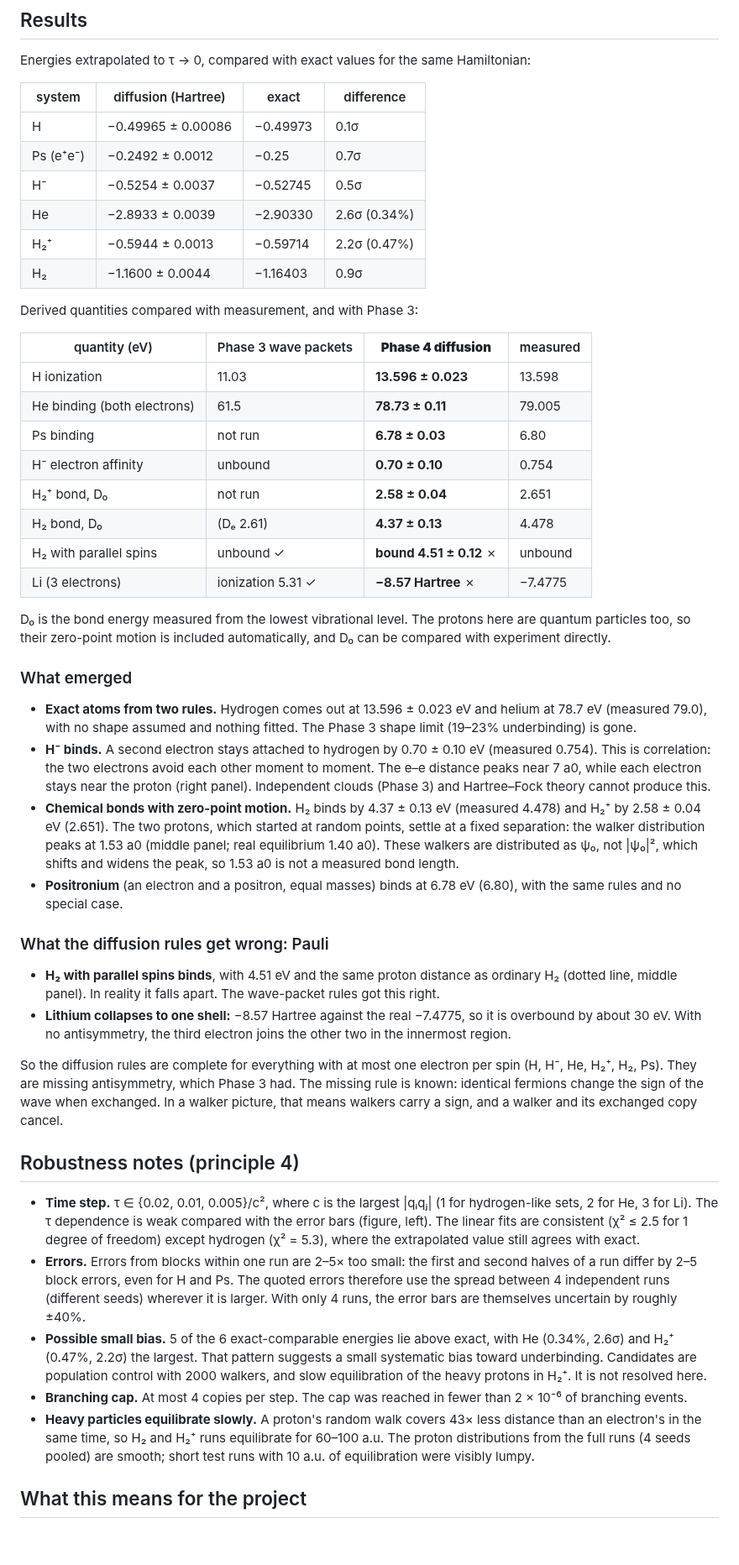
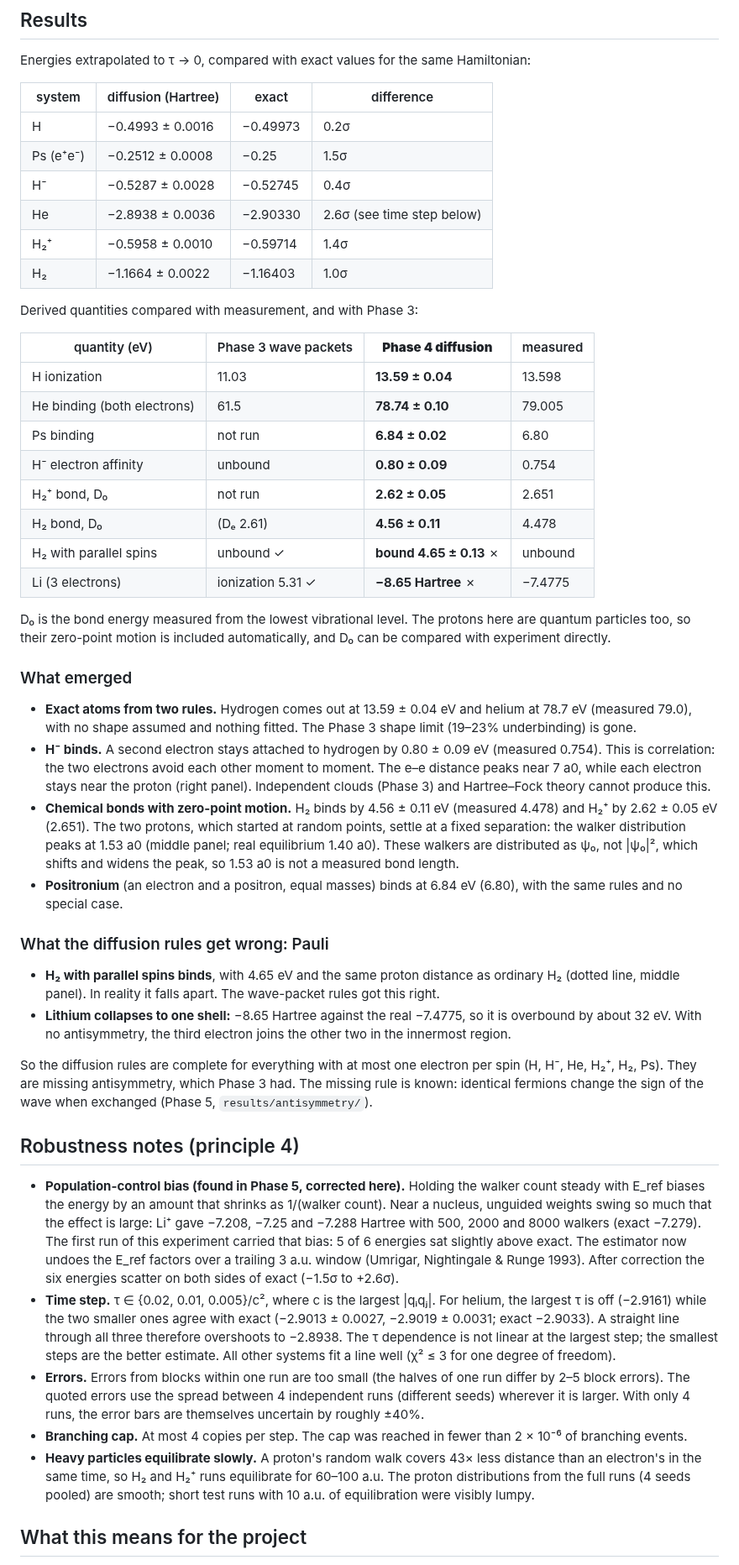
Before and after one commit to Ruturajpagar/particle-sim, a Markdown page: results/diffusion/FINDINGS.md, the part around one of its changes. Shown at 84% size. Drawn GitHub-style; blank space fills up the shorter version.

Commit message:
Phase 4 findings: rerun with the population-control correction
Co-Authored-By: Claude Opus 5.5 <noreply@anthropic.com>
Claude-Session: https://claude.ai/code/session_01WXyztVK4JFomJr8VpnCic7

```diff
--- a/results/diffusion/FINDINGS.md
+++ b/results/diffusion/FINDINGS.md
@@ -43,25 +45,25 @@ Hamiltonian:
 
 | system | diffusion (Hartree) | exact | difference |
 |---|---|---|---|
-| H | −0.49965 ± 0.00086 | −0.49973 | 0.1σ |
-| Ps (e⁺e⁻) | −0.2492 ± 0.0012 | −0.25 | 0.7σ |
-| H⁻ | −0.5254 ± 0.0037 | −0.52745 | 0.5σ |
-| He | −2.8933 ± 0.0039 | −2.90330 | 2.6σ (0.34%) |
-| H₂⁺ | −0.5944 ± 0.0013 | −0.59714 | 2.2σ (0.47%) |
-| H₂ | −1.1600 ± 0.0044 | −1.16403 | 0.9σ |
+| H | −0.4993 ± 0.0016 | −0.49973 | 0.2σ |
+| Ps (e⁺e⁻) | −0.2512 ± 0.0008 | −0.25 | 1.5σ |
+| H⁻ | −0.5287 ± 0.0028 | −0.52745 | 0.4σ |
+| He | −2.8938 ± 0.0036 | −2.90330 | 2.6σ (see time step below) |
+| H₂⁺ | −0.5958 ± 0.0010 | −0.59714 | 1.4σ |
+| H₂ | −1.1664 ± 0.0022 | −1.16403 | 1.0σ |
 
 Derived quantities compared with measurement, and with Phase 3:
 
 | quantity (eV) | Phase 3 wave packets | **Phase 4 diffusion** | measured |
 |---|---|---|---|
-| H ionization | 11.03 | **13.596 ± 0.023** | 13.598 |
-| He binding (both electrons) | 61.5 | **78.73 ± 0.11** | 79.005 |
-| Ps binding | not run | **6.78 ± 0.03** | 6.80 |
-| H⁻ electron affinity | unbound | **0.70 ± 0.10** | 0.754 |
-| H₂⁺ bond, D₀ | not run | **2.58 ± 0.04** | 2.651 |
-| H₂ bond, D₀ | (Dₑ 2.61) | **4.37 ± 0.13** | 4.478 |
-| H₂ with parallel spins | unbound ✓ | **bound 4.51 ± 0.12** ✗ | unbound |
-| Li (3 electrons) | ionization 5.31 ✓ | **−8.57 Hartree** ✗ | −7.4775 |
+| H ionization | 11.03 | **13.59 ± 0.04** | 13.598 |
+| He binding (both electrons) | 61.5 | **78.74 ± 0.10** | 79.005 |
+| Ps binding | not run | **6.84 ± 0.02** | 6.80 |
+| H⁻ electron affinity | unbound | **0.80 ± 0.09** | 0.754 |
+| H₂⁺ bond, D₀ | not run | **2.62 ± 0.05** | 2.651 |
+| H₂ bond, D₀ | (Dₑ 2.61) | **4.56 ± 0.11** | 4.478 |
+| H₂ with parallel spins | unbound ✓ | **bound 4.65 ± 0.13** ✗ | unbound |
+| Li (3 electrons) | ionization 5.31 ✓ | **−8.65 Hartree** ✗ | −7.4775 |
 
 D₀ is the bond energy measured from the lowest vibrational level. The
 protons here are quantum particles too, so their zero-point motion is
@@ -69,61 +71,66 @@ included automatically, and D₀ can be compared with experiment directly.
 
 ### What emerged
 
-- **Exact atoms from two rules.** Hydrogen comes out at 13.596 ± 0.023 eV
+- **Exact atoms from two rules.** Hydrogen comes out at 13.59 ± 0.04 eV
   and helium at 78.7 eV (measured 79.0), with no shape assumed and nothing
   fitted. The Phase 3 shape limit (19–23% underbinding) is gone.
-- **H⁻ binds.** A second electron stays attached to hydrogen by 0.70 ±
-  0.10 eV (measured 0.754). This is correlation: the two electrons avoid
+- **H⁻ binds.** A second electron stays attached to hydrogen by 0.80 ±
+  0.09 eV (measured 0.754). This is correlation: the two electrons avoid
   each other moment to moment. The e–e distance peaks near 7 a0, while
   each electron stays near the proton (right panel). Independent clouds
   (Phase 3) and Hartree–Fock theory cannot produce this.
-- **Chemical bonds with zero-point motion.** H₂ binds by 4.37 ± 0.13 eV
-  (measured 4.478) and H₂⁺ by 2.58 ± 0.04 eV (2.651). The two protons, which
+- **Chemical bonds with zero-point motion.** H₂ binds by 4.56 ± 0.11 eV
+  (measured 4.478) and H₂⁺ by 2.62 ± 0.05 eV (2.651). The two protons, which
   started at random points, settle at a fixed separation: the walker
   distribution peaks at 1.53 a0 (middle panel; real equilibrium 1.40 a0).
   These walkers are distributed as ψ₀, not |ψ₀|², which shifts and widens
   the peak, so 1.53 a0 is not a measured bond length.
 - **Positronium** (an electron and a positron, equal masses) binds at
-  6.78 eV (6.80), with the same rules and no special case.
+  6.84 eV (6.80), with the same rules and no special case.
 
 ### What the diffusion rules get wrong: Pauli
 
-- **H₂ with parallel spins binds**, with 4.51 eV and the same proton
+- **H₂ with parallel spins binds**, with 4.65 eV and the same proton
   distance as ordinary H₂ (dotted line, middle panel). In reality it falls
   apart. The wave-packet rules got this right.
-- **Lithium collapses to one shell:** −8.57 Hartree against the real
-  −7.4775, so it is overbound by about 30 eV. With no antisymmetry, the third
+- **Lithium collapses to one shell:** −8.65 Hartree against the real
+  −7.4775, so it is overbound by about 32 eV. With no antisymmetry, the third
   electron joins the other two in the innermost region.
 
 So the diffusion rules are complete for everything with at most one
 electron per spin (H, H⁻, He, H₂⁺, H₂, Ps). They are missing antisymmetry,
 which Phase 3 had. The missing rule is known: identical fermions change the
-sign of the wave when exchanged. In a walker picture, that means walkers
-carry a sign, and a walker and its exchanged copy cancel.
+sign of the wave when exchanged (Phase 5, `results/antisymmetry/`).
 
 ## Robustness notes (principle 4)
 
-- **Time step.** τ ∈ {0.02, 0.01, 0.005}/c², where c is the largest |qᵢqⱼ|
-  (1 for hydrogen-like sets, 2 for He, 3 for Li). The τ dependence is weak
-  compared with the error bars (figure, left). The linear fits are
-  consistent (χ² ≤ 2.5 for 1 degree of freedom) except hydrogen
-  (χ² = 5.3), where the extrapolated value still agrees with exact.
-- **Errors.** Errors from blocks within one run are 2–5× too small: the
-  first and second halves of a run differ by 2–5 block errors, even for H
-  and Ps. The quoted errors therefore use the spread between 4 independent
-  runs (different seeds) wherever it is larger. With only 4 runs, the error
-  bars are themselves uncertain by roughly ±40%.
-- **Possible small bias.** 5 of the 6 exact-comparable energies lie above
-  exact, with He (0.34%, 2.6σ) and H₂⁺ (0.47%, 2.2σ) the largest. That
-  pattern suggests a small systematic bias toward underbinding. Candidates
-  are population control with 2000 walkers, and slow equilibration of the
-  heavy protons in H₂⁺. It is not resolved here.
+- **Population-control bias (found in Phase 5, corrected here).** Holding
+  the walker count steady with E_ref biases the energy by an amount that
+  shrinks as 1/(walker count). Near a nucleus, unguided weights swing so
+  much that the effect is large: Li⁺ gave −7.208, −7.25 and −7.288 Hartree
+  with 500, 2000 and 8000 walkers (exact −7.279). The first run of this
+  experiment carried that bias: 5 of 6 energies sat slightly above exact.
+  The estimator now undoes the E_ref factors over a trailing 3 a.u. window
+  (Umrigar, Nightingale & Runge 1993). After correction the six energies
+  scatter on both sides of exact (−1.5σ to +2.6σ).
+- **Time step.** τ ∈ {0.02, 0.01, 0.005}/c², where c is the largest |qᵢqⱼ|.
+  For helium, the largest τ is off (−2.9161) while the two smaller ones
+  agree with exact (−2.9013 ± 0.0027, −2.9019 ± 0.0031; exact −2.9033). A
+  straight line through all three therefore overshoots to −2.8938. The τ
+  dependence is not linear at the largest step; the smallest steps are the
+  better estimate. All other systems fit a line well (χ² ≤ 3 for one degree
+  of freedom).
+- **Errors.** Errors from blocks within one run are too small (the halves of
+  one run differ by 2–5 block errors). The quoted errors use the spread
+  between 4 independent runs (different seeds) wherever it is larger. With
+  only 4 runs, the error bars are themselves uncertain by roughly ±40%.
 - **Branching cap.** At most 4 copies per step. The cap was reached in fewer
   than 2 × 10⁻⁶ of branching events.
-- **Heavy particles equilibrate slowly.** A proton's random walk covers 43× less
-  distance than an electron's in the same time, so H₂ and H₂⁺ runs equilibrate for 60–100 a.u. The
-  proton distributions from the full runs (4 seeds pooled) are smooth;
-  short test runs with 10 a.u. of equilibration were visibly lumpy.
+- **Heavy particles equilibrate slowly.** A proton's random walk covers 43×
+  less distance than an electron's in the same time, so H₂ and H₂⁺ runs
+  equilibrate for 60–100 a.u. The proton distributions from the full runs
+  (4 seeds pooled) are smooth; short test runs with 10 a.u. of
+  equilibration were visibly lumpy.
 
 ## What this means for the project
 
```
Also changed, not shown: other parts of results/diffusion/FINDINGS.md (+8 -10 lines), results/diffusion/diffusion.png.
